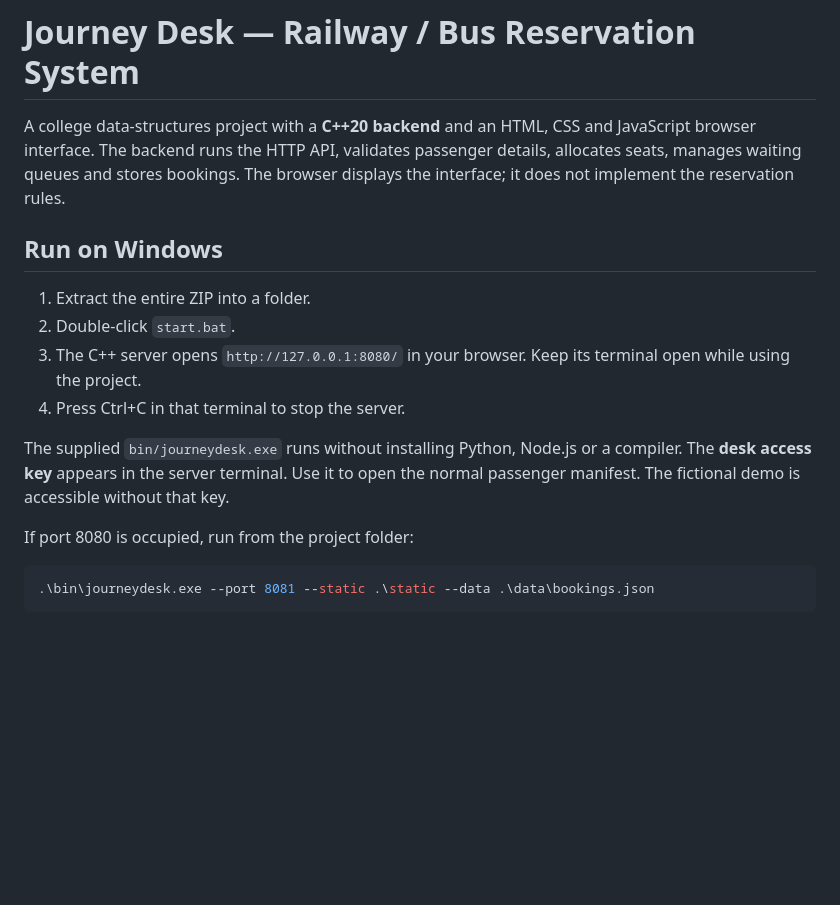
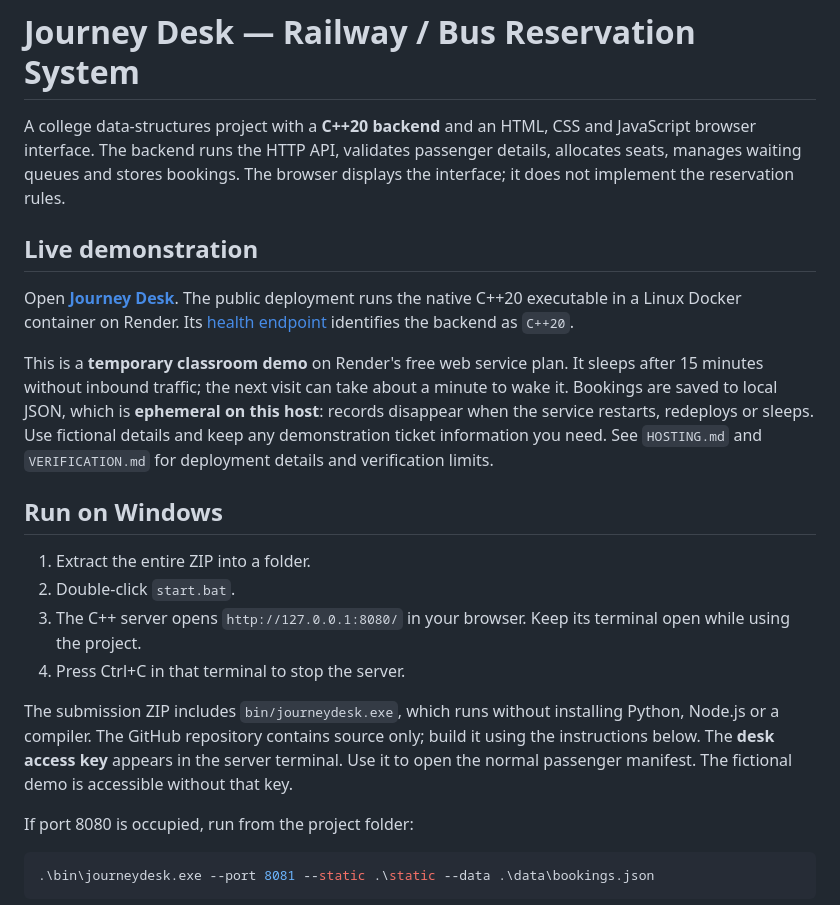
Before and after one commit to Vaibhav221207/journeydesk, a Markdown page: README.md, the part around the change. GitHub-like rendering; blank space fills up the shorter version.

Commit message:
Document live Render C++ deployment and free hosting limits [skip render]

```diff
--- a/README.md
+++ b/README.md
@@ -1,6 +1,12 @@
 # Journey Desk — Railway / Bus Reservation System
 
 A college data-structures project with a **C++20 backend** and an HTML, CSS and JavaScript browser interface. The backend runs the HTTP API, validates passenger details, allocates seats, manages waiting queues and stores bookings. The browser displays the interface; it does not implement the reservation rules.
+
+## Live demonstration
+
+Open **[Journey Desk](https://journeydesk.onrender.com/)**. The public deployment runs the native C++20 executable in a Linux Docker container on Render. Its [health endpoint](https://journeydesk.onrender.com/api/health) identifies the backend as `C++20`.
+
+This is a **temporary classroom demo** on Render's free web service plan. It sleeps after 15 minutes without inbound traffic; the next visit can take about a minute to wake it. Bookings are saved to local JSON, which is **ephemeral on this host**: records disappear when the service restarts, redeploys or sleeps. Use fictional details and keep any demonstration ticket information you need. See `HOSTING.md` and `VERIFICATION.md` for deployment details and verification limits.
 
 ## Run on Windows
 
@@ -9,7 +15,7 @@ A college data-structures project with a **C++20 backend** and an HTML, CSS and
 3. The C++ server opens `http://127.0.0.1:8080/` in your browser. Keep its terminal open while using the project.
 4. Press Ctrl+C in that terminal to stop the server.
 
-The supplied `bin/journeydesk.exe` runs without installing Python, Node.js or a compiler. The **desk access key** appears in the server terminal. Use it to open the normal passenger manifest. The fictional demo is accessible without that key.
+The submission ZIP includes `bin/journeydesk.exe`, which runs without installing Python, Node.js or a compiler. The GitHub repository contains source only; build it using the instructions below. The **desk access key** appears in the server terminal. Use it to open the normal passenger manifest. The fictional demo is accessible without that key.
 
 If port 8080 is occupied, run from the project folder:
 
```
Also changed, not shown: HOSTING.md (+16 -4 lines), VERIFICATION.md (+20 -4 lines).
